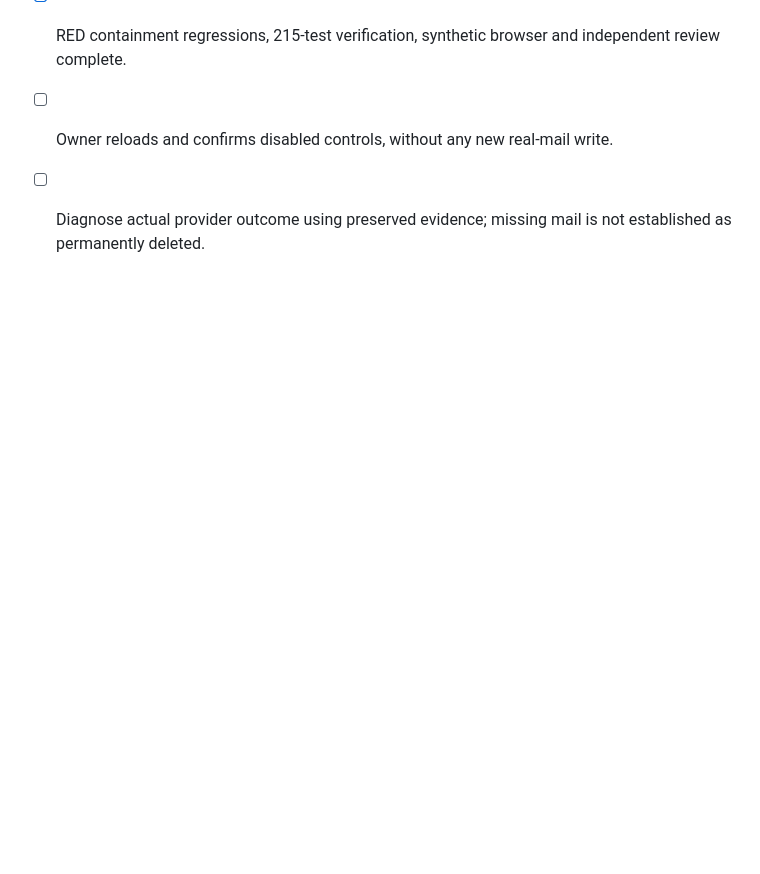
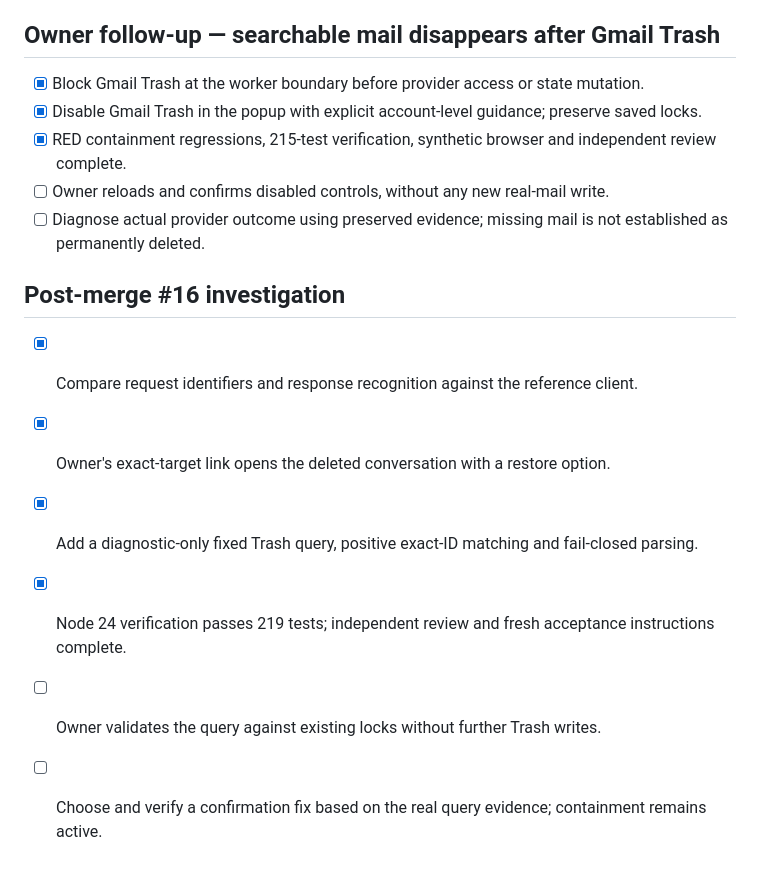
Before and after one commit to blind0wl/gmail-outlook-extension, a Markdown page: tasks/todo.md, the part around the change. Rendered like a GitHub page; blank space fills up the shorter version.

Commit message:
docs: record recoverable target and read-only Trash query candidate

```diff
--- a/tasks/todo.md
+++ b/tasks/todo.md
@@ -67,3 +67,11 @@ This candidate gathers evidence; it does not change acknowledgement recognition.
 - [x] RED containment regressions, 215-test verification, synthetic browser and independent review complete.
 - [ ] Owner reloads and confirms disabled controls, without any new real-mail write.
 - [ ] Diagnose actual provider outcome using preserved evidence; missing mail is not established as permanently deleted.
+
+## Post-merge #16 investigation
+- [x] Compare request identifiers and response recognition against the reference client.
+- [x] Owner's exact-target link opens the deleted conversation with a restore option.
+- [x] Add a diagnostic-only fixed Trash query, positive exact-ID matching and fail-closed parsing.
+- [x] Node 24 verification passes 219 tests; independent review and fresh acceptance instructions complete.
+- [ ] Owner validates the query against existing locks without further Trash writes.
+- [ ] Choose and verify a confirmation fix based on the real query evidence; containment remains active.
```
Also changed, not shown: docs/acceptance/2026-10-01-gmail-trash-verification.md (added, +75 -0 lines), docs/investigations/2026-10-01-gmail-trash.md (+9 -0 lines).
